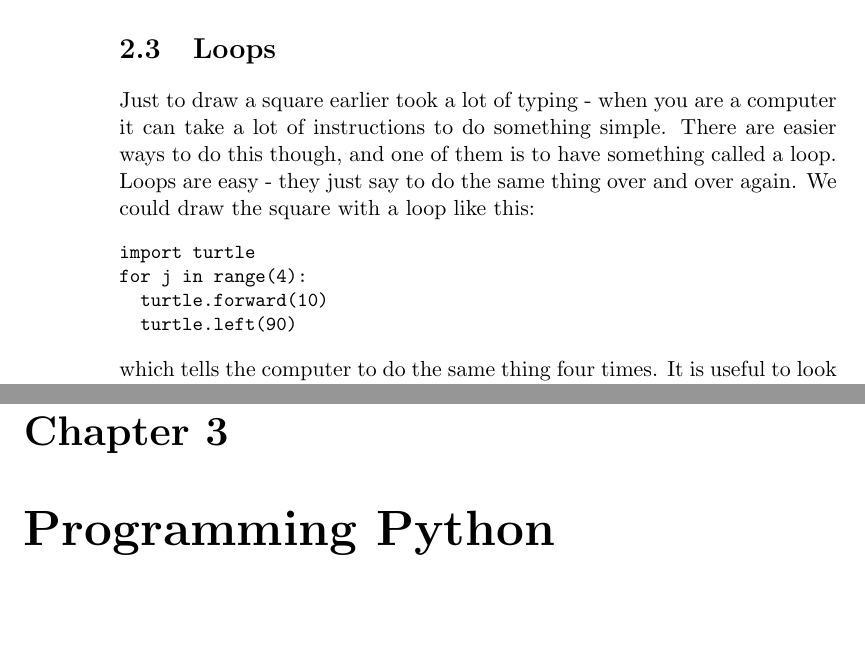
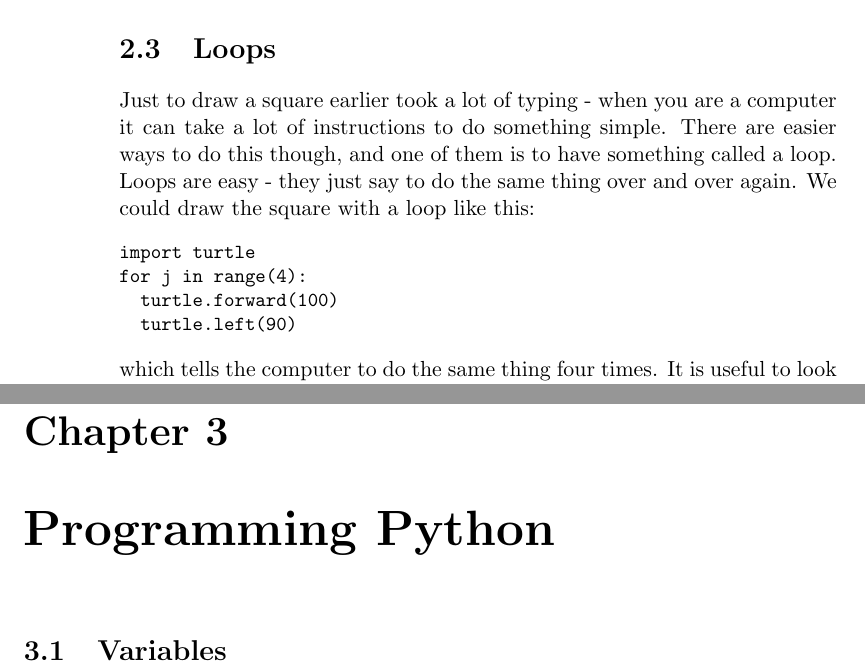
Before and after one commit to xia2/trashcan, a LaTeX thesis (xia2-playpen/python_for_under_10s/pfu10s.tex): two parts of pages 8 and 11 of 11, joined at a grey line, cut so that both start at the same text, the shorter picture padded with empty space. Compiled offline with pdfLaTeX.

Commit message:
Some nice examples to have at the front of the book; bigger squares in examples; need to update figure

```diff
--- a/xia2-playpen/python_for_under_10s/pfu10s.tex
+++ b/xia2-playpen/python_for_under_10s/pfu10s.tex
@@ -94,13 +94,13 @@ Here's some Python code to do exactly this:
 {\small
 \begin{verbatim}
 import turtle
-turtle.forward(10)
+turtle.forward(100)
 turtle.left(90)
-turtle.forward(10)
+turtle.forward(100)
 turtle.left(90)
-turtle.forward(10)
+turtle.forward(100)
 turtle.left(90)
-turtle.forward(10)
+turtle.forward(100)
 turtle.left(90)
 \end{verbatim}
 }
@@ -117,13 +117,13 @@ Python 2.7.1 (r271:86832, Jul 31 2011, 19:30:53)
 [GCC 4.2.1 (Based on Apple Inc. build 5658) (LLVM build 2335.15.00)] on darwin
 Type "help", "copyright", "credits" or "license" for more information.
 >>> import turtle
->>> turtle.forward(10)
+>>> turtle.forward(100)
 >>> turtle.left(90)
->>> turtle.forward(10)
+>>> turtle.forward(100)
 >>> turtle.left(90)
->>> turtle.forward(10)
+>>> turtle.forward(100)
 >>> turtle.left(90)
->>> turtle.forward(10)
+>>> turtle.forward(100)
 >>> turtle.left(90)
 >>>
 \end{verbatim}
@@ -149,13 +149,13 @@ Just to draw a square earlier took a lot of typing - when you are a computer it
 \begin{verbatim}
 import turtle
 for j in range(4):
-  turtle.forward(10)
+  turtle.forward(100)
   turtle.left(90)
 \end{verbatim}
 }
 
 \noindent
-which tells the computer to do the same thing four times. It is useful to look at these lines one at a time. If you type \verb|range(4)| you will see \verb|[0, 1, 2, 3]| - this is what Python calls a list, and it is a list of numbers which go from 0 to 3. This is Python's way of counting which is a bit odd but you will get used to it. Then we have the \verb|turtle.forward(10)| command and the \verb|turtle.left(90)| command a little way in - there are two spaces in front. This says that these instructions are \emph{inside} the loop. If you do this you will find it draws exactly the same square as earlier. You can also have something like:
+which tells the computer to do the same thing four times. It is useful to look at these lines one at a time. If you type \verb|range(4)| you will see \verb|[0, 1, 2, 3]| - this is what Python calls a list, and it is a list of numbers which go from 0 to 3. This is Python's way of counting which is a bit odd but you will get used to it. Then we have the \verb|turtle.forward(100)| command and the \verb|turtle.left(90)| command a little way in - there are two spaces in front. This says that these instructions are \emph{inside} the loop. If you do this you will find it draws exactly the same square as earlier. You can also have something like:
 
 {\small
 \begin{verbatim}
@@ -236,6 +236,8 @@ AttributeError: 'module' object has no attribute 'forwards'
 
 \chapter{Programming Python}
 
+\section{Variables}
+
 
 
 \end{document}
```
Also changed, not shown: xia2-playpen/python_for_under_10s/pfu10s.pdf, xia2-playpen/python_for_under_10s/pfu10s.tex (14 more changed lines), 2 other files.
